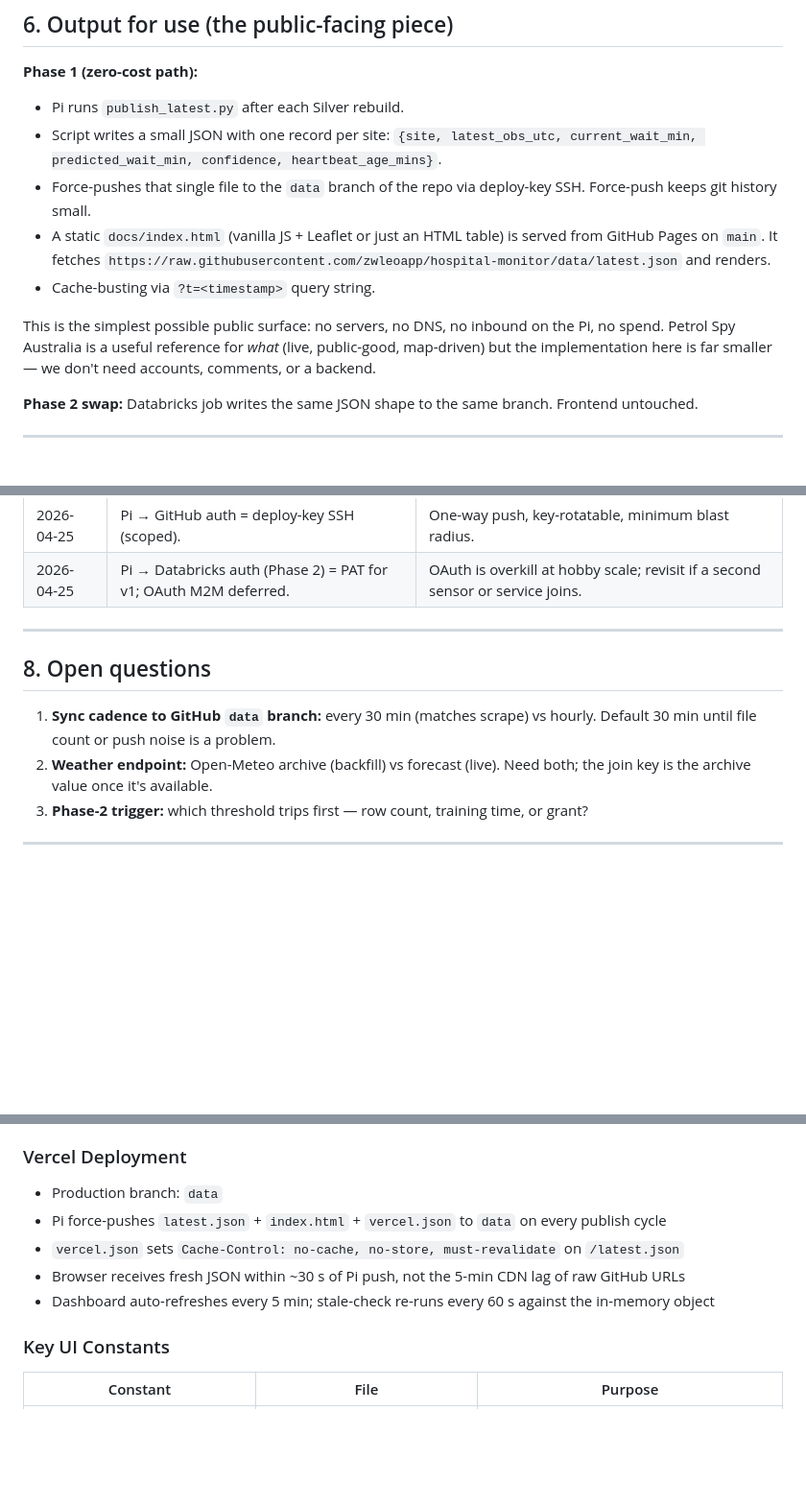
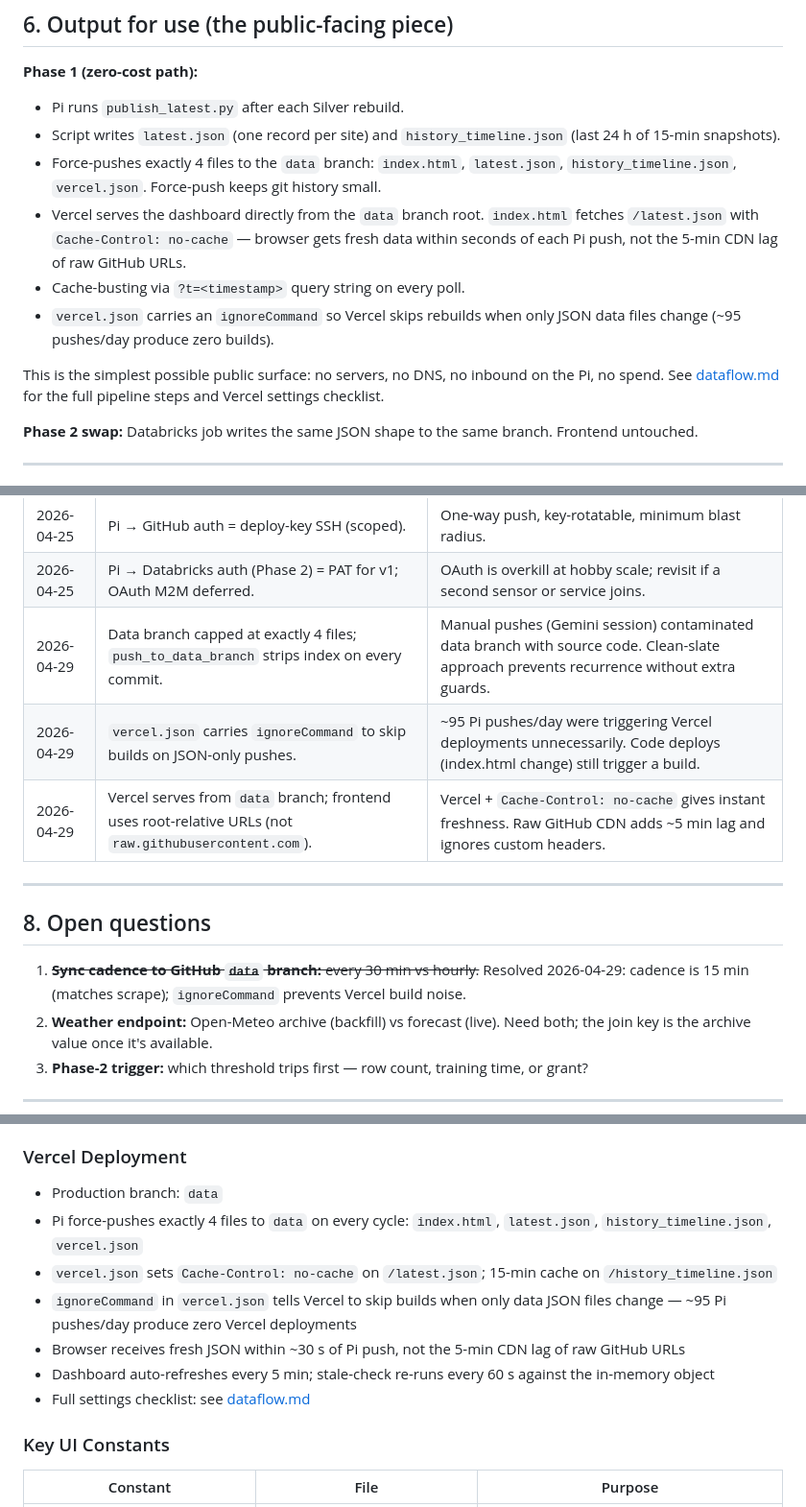
Before and after one commit to zwleoapp/hospital-monitor, a Markdown page: docs/DESIGN.md, 3 parts joined by grey strips. Shown at 96% size. Rendered like a GitHub page; blank space fills up the shorter version.

```diff
--- a/docs/DESIGN.md
+++ b/docs/DESIGN.md
@@ -127,12 +129,13 @@ Phase 1 is deliberately small, but the lifecycle shape is set now so Phase 2 is
 **Phase 1 (zero-cost path):**
 
 - Pi runs `publish_latest.py` after each Silver rebuild.
-- Script writes a small JSON with one record per site: `{site, latest_obs_utc, current_wait_min, predicted_wait_min, confidence, heartbeat_age_mins}`.
-- Force-pushes that single file to the `data` branch of the repo via deploy-key SSH. Force-push keeps git history small.
-- A static `docs/index.html` (vanilla JS + Leaflet or just an HTML table) is served from GitHub Pages on `main`. It fetches `https://raw.githubusercontent.com/zwleoapp/hospital-monitor/data/latest.json` and renders.
-- Cache-busting via `?t=<timestamp>` query string.
+- Script writes `latest.json` (one record per site) and `history_timeline.json` (last 24 h of 15-min snapshots).
+- Force-pushes exactly 4 files to the `data` branch: `index.html`, `latest.json`, `history_timeline.json`, `vercel.json`. Force-push keeps git history small.
+- Vercel serves the dashboard directly from the `data` branch root. `index.html` fetches `/latest.json` with `Cache-Control: no-cache` — browser gets fresh data within seconds of each Pi push, not the 5-min CDN lag of raw GitHub URLs.
+- Cache-busting via `?t=<timestamp>` query string on every poll.
+- `vercel.json` carries an `ignoreCommand` so Vercel skips rebuilds when only JSON data files change (~95 pushes/day produce zero builds).
 
-This is the simplest possible public surface: no servers, no DNS, no inbound on the Pi, no spend. Petrol Spy Australia is a useful reference for *what* (live, public-good, map-driven) but the implementation here is far smaller — we don't need accounts, comments, or a backend.
+This is the simplest possible public surface: no servers, no DNS, no inbound on the Pi, no spend. See [dataflow.md](dataflow.md) for the full pipeline steps and Vercel settings checklist.
 
 **Phase 2 swap:** Databricks job writes the same JSON shape to the same branch. Frontend untouched.
 
@@ -152,12 +155,15 @@ This is the simplest possible public surface: no servers, no DNS, no inbound on
 | 2026-04-25 | Publisher = force-push `latest.json` to `data` branch. | Zero-cost public surface; git history stays small. |
 | 2026-04-25 | Pi → GitHub auth = deploy-key SSH (scoped). | One-way push, key-rotatable, minimum blast radius. |
 | 2026-04-25 | Pi → Databricks auth (Phase 2) = PAT for v1; OAuth M2M deferred. | OAuth is overkill at hobby scale; revisit if a second sensor or service joins. |
+| 2026-04-29 | Data branch capped at exactly 4 files; `push_to_data_branch` strips index on every commit. | Manual pushes (Gemini session) contaminated data branch with source code. Clean-slate approach prevents recurrence without extra guards. |
+| 2026-04-29 | `vercel.json` carries `ignoreCommand` to skip builds on JSON-only pushes. | ~95 Pi pushes/day were triggering Vercel deployments unnecessarily. Code deploys (index.html change) still trigger a build. |
+| 2026-04-29 | Vercel serves from `data` branch; frontend uses root-relative URLs (not `raw.githubusercontent.com`). | Vercel + `Cache-Control: no-cache` gives instant freshness. Raw GitHub CDN adds ~5 min lag and ignores custom headers. |
 
 ---
 
 ## 8. Open questions
 
-1. **Sync cadence to GitHub `data` branch:** every 30 min (matches scrape) vs hourly. Default 30 min until file count or push noise is a problem.
+1. ~~**Sync cadence to GitHub `data` branch:** every 30 min vs hourly.~~ Resolved 2026-04-29: cadence is 15 min (matches scrape); `ignoreCommand` prevents Vercel build noise.
 2. **Weather endpoint:** Open-Meteo archive (backfill) vs forecast (live). Need both; the join key is the archive value once it's available.
 3. **Phase-2 trigger:** which threshold trips first — row count, training time, or grant?
 
@@ -332,10 +339,12 @@ A sidebar panel (desktop) / top horizontal slider (mobile) ranks the top 3 hospi
 ### Vercel Deployment
 
 - Production branch: `data`
-- Pi force-pushes `latest.json` + `index.html` + `vercel.json` to `data` on every publish cycle
-- `vercel.json` sets `Cache-Control: no-cache, no-store, must-revalidate` on `/latest.json`
+- Pi force-pushes exactly 4 files to `data` on every cycle: `index.html`, `latest.json`, `history_timeline.json`, `vercel.json`
+- `vercel.json` sets `Cache-Control: no-cache` on `/latest.json`; 15-min cache on `/history_timeline.json`
+- `ignoreCommand` in `vercel.json` tells Vercel to skip builds when only data JSON files change — ~95 Pi pushes/day produce zero Vercel deployments
 - Browser receives fresh JSON within ~30 s of Pi push, not the 5-min CDN lag of raw GitHub URLs
 - Dashboard auto-refreshes every 5 min; stale-check re-runs every 60 s against the in-memory object
+- Full settings checklist: see [dataflow.md](dataflow.md)
 
 ### Key UI Constants
 
```
Also changed, not shown: other parts of docs/DESIGN.md (+5 -2 lines), docs/dataflow.md (added, +120 -0 lines).
